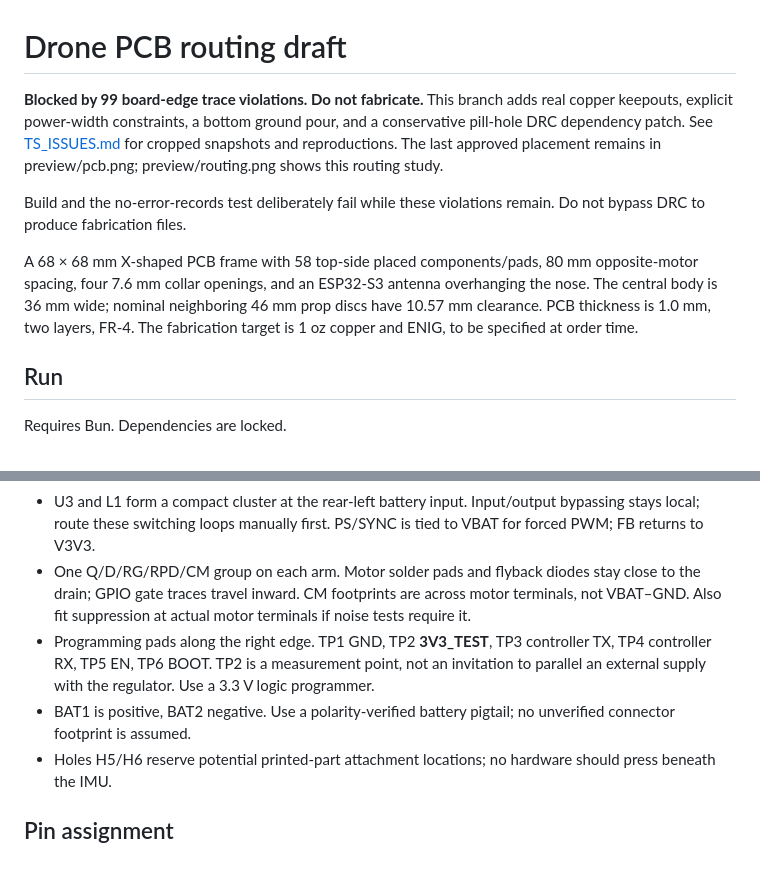
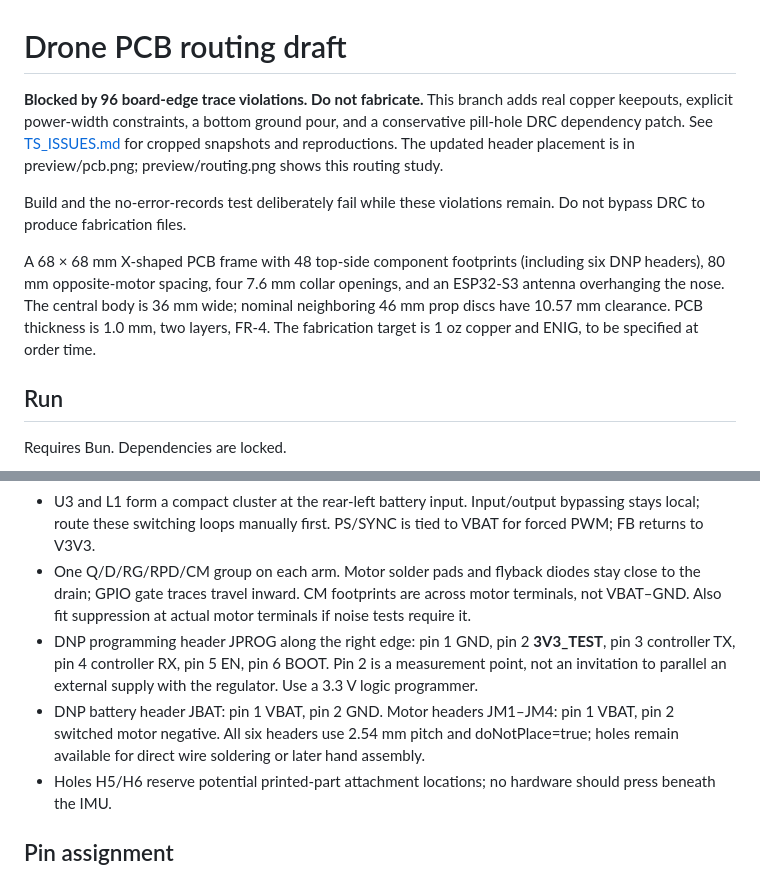
Before and after one commit to mohan-bee/dronev2, a Markdown page: pcb/README.md, 2 parts joined by grey strips. GitHub-like rendering.

```diff
--- a/pcb/README.md
+++ b/pcb/README.md
@@ -1,10 +1,10 @@
 # Drone PCB routing draft
 
-**Blocked by 99 board-edge trace violations. Do not fabricate.** This branch adds real copper keepouts, explicit power-width constraints, a bottom ground pour, and a conservative pill-hole DRC dependency patch. See [TS_ISSUES.md](../TS_ISSUES.md) for cropped snapshots and reproductions. The last approved placement remains in preview/pcb.png; preview/routing.png shows this routing study.
+**Blocked by 96 board-edge trace violations. Do not fabricate.** This branch adds real copper keepouts, explicit power-width constraints, a bottom ground pour, and a conservative pill-hole DRC dependency patch. See [TS_ISSUES.md](../TS_ISSUES.md) for cropped snapshots and reproductions. The updated header placement is in preview/pcb.png; preview/routing.png shows this routing study.
 
 Build and the no-error-records test deliberately fail while these violations remain. Do not bypass DRC to produce fabrication files.
 
-A 68 × 68 mm X-shaped PCB frame with 58 top-side placed components/pads, 80 mm opposite-motor spacing, four 7.6 mm collar openings, and an ESP32-S3 antenna overhanging the nose. The central body is 36 mm wide; nominal neighboring 46 mm prop discs have 10.57 mm clearance. PCB thickness is 1.0 mm, two layers, FR-4. The fabrication target is 1 oz copper and ENIG, to be specified at order time.
+A 68 × 68 mm X-shaped PCB frame with 48 top-side component footprints (including six DNP headers), 80 mm opposite-motor spacing, four 7.6 mm collar openings, and an ESP32-S3 antenna overhanging the nose. The central body is 36 mm wide; nominal neighboring 46 mm prop discs have 10.57 mm clearance. PCB thickness is 1.0 mm, two layers, FR-4. The fabrication target is 1 oz copper and ENIG, to be specified at order time.
 
 ## Run
 
@@ -28,8 +28,8 @@ bun run dev
 - U2 at (0, -1.5), rotated 180°: near the center with local VDD/VDDIO/REGOUT capacitors. Configure firmware sensor axes from the actual package orientation.
 - U3 and L1 form a compact cluster at the rear-left battery input. Input/output bypassing stays local; route these switching loops manually first. PS/SYNC is tied to VBAT for forced PWM; FB returns to V3V3.
 - One Q/D/RG/RPD/CM group on each arm. Motor solder pads and flyback diodes stay close to the drain; GPIO gate traces travel inward. CM footprints are across motor terminals, not VBAT–GND. Also fit suppression at actual motor terminals if noise tests require it.
-- Programming pads along the right edge. TP1 GND, TP2 **3V3_TEST**, TP3 controller TX, TP4 controller RX, TP5 EN, TP6 BOOT. TP2 is a measurement point, not an invitation to parallel an external supply with the regulator. Use a 3.3 V logic programmer.
-- BAT1 is positive, BAT2 negative. Use a polarity-verified battery pigtail; no unverified connector footprint is assumed.
+- DNP programming header JPROG along the right edge: pin 1 GND, pin 2 **3V3_TEST**, pin 3 controller TX, pin 4 controller RX, pin 5 EN, pin 6 BOOT. Pin 2 is a measurement point, not an invitation to parallel an external supply with the regulator. Use a 3.3 V logic programmer.
+- DNP battery header JBAT: pin 1 VBAT, pin 2 GND. Motor headers JM1–JM4: pin 1 VBAT, pin 2 switched motor negative. All six headers use 2.54 mm pitch and doNotPlace=true; holes remain available for direct wire soldering or later hand assembly.
 - Holes H5/H6 reserve potential printed-part attachment locations; no hardware should press beneath the IMU.
 
 ## Pin assignment
```
Also changed, not shown: TS_ISSUES.md (+6 -2 lines), pcb/reports/validation.md (+3 -3 lines), pcb/preview/pcb.png, pcb/preview/routing.png, 11 other files.
